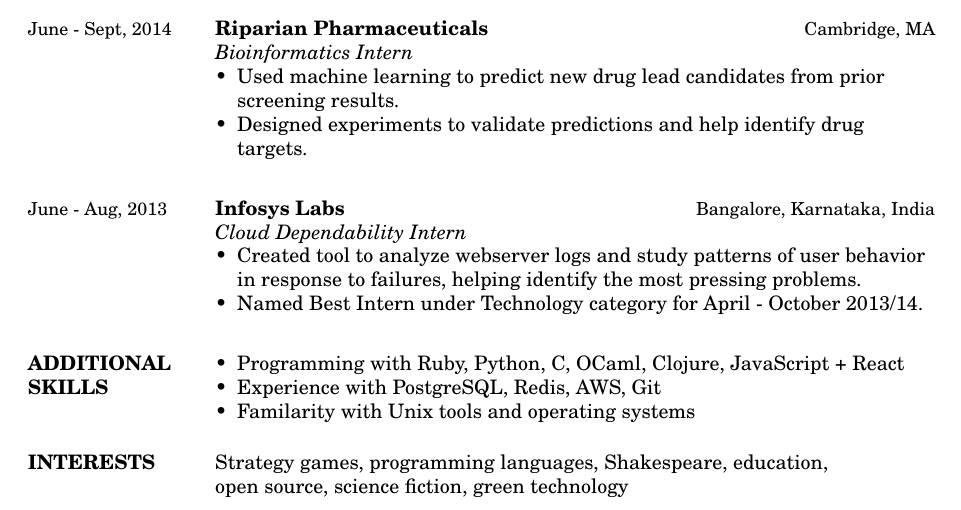
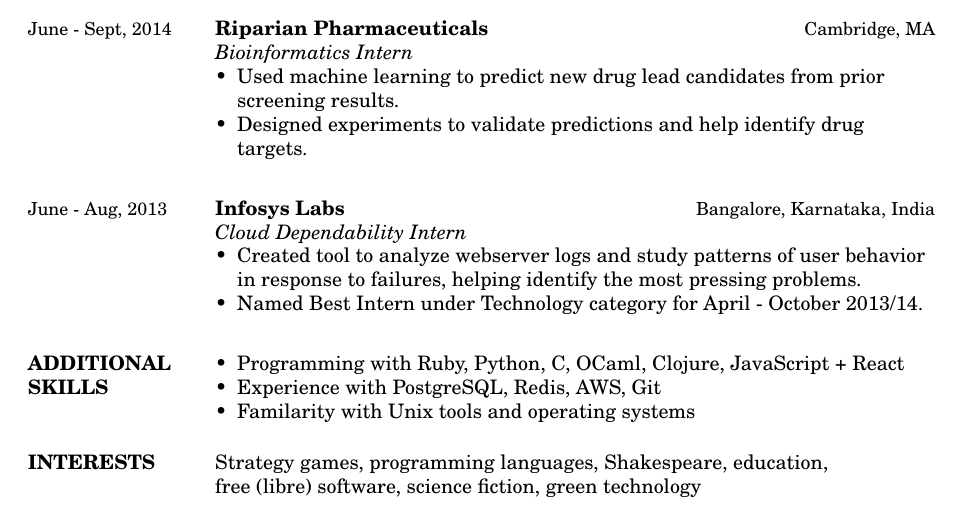
Before and after one commit to aaronfrary/resume, a LaTeX CV (resume.tex): part of the page, cut so that both start at the same text. Compiled offline with pdfLaTeX.

Commit message:
Free software > open source.

```diff
--- a/resume.tex
+++ b/resume.tex
@@ -176,7 +176,7 @@
 
 \section{INTERESTS}
 Strategy games, programming languages, Shakespeare, education, \\
-open source, science fiction, green technology
+free (libre) software, science fiction, green technology
 
 %----------------------------------------------------------------------------------------
 
```
Also changed, not shown: resume.pdf.
